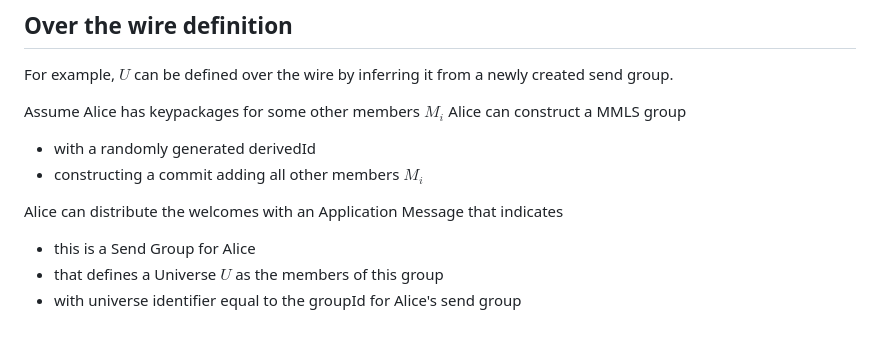
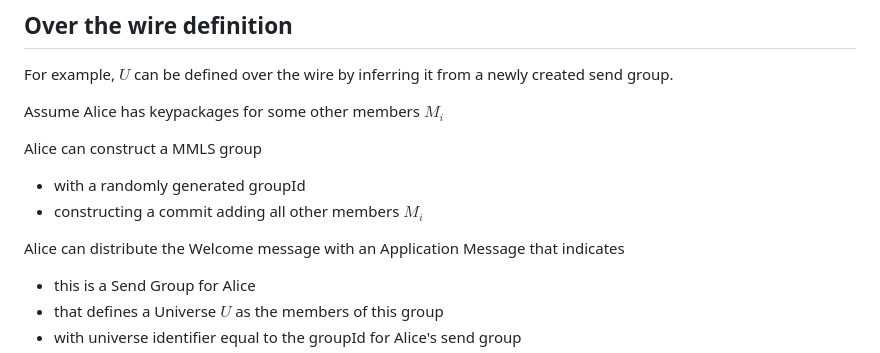
Before and after one commit to germ-mark/multi-mls-id, a Markdown page: draft-xue-multi-mls.md, the part around the change. Rendered like a GitHub page; blank space fills up the shorter version.

Commit message:
copyedit

```diff
--- a/draft-xue-multi-mls.md
+++ b/draft-xue-multi-mls.md
@@ -229,11 +229,12 @@ For example, $U$ can be defined over the wire by inferring it from a newly creat
 send group.
 
 Assume Alice has keypackages for some other members $M_i$
+
 Alice can construct a MMLS group
-   * with a randomly generated derivedId
+   * with a randomly generated groupId
    * constructing a commit adding all other members $M_i$
 
-Alice can distribute the welcomes with an Application Message that indicates
+Alice can distribute the Welcome message with an Application Message that indicates
    * this is a Send Group for Alice
    * that defines a Universe $U$ as the members of this group
    * with universe identifier equal to the groupId for Alice's send group
```
